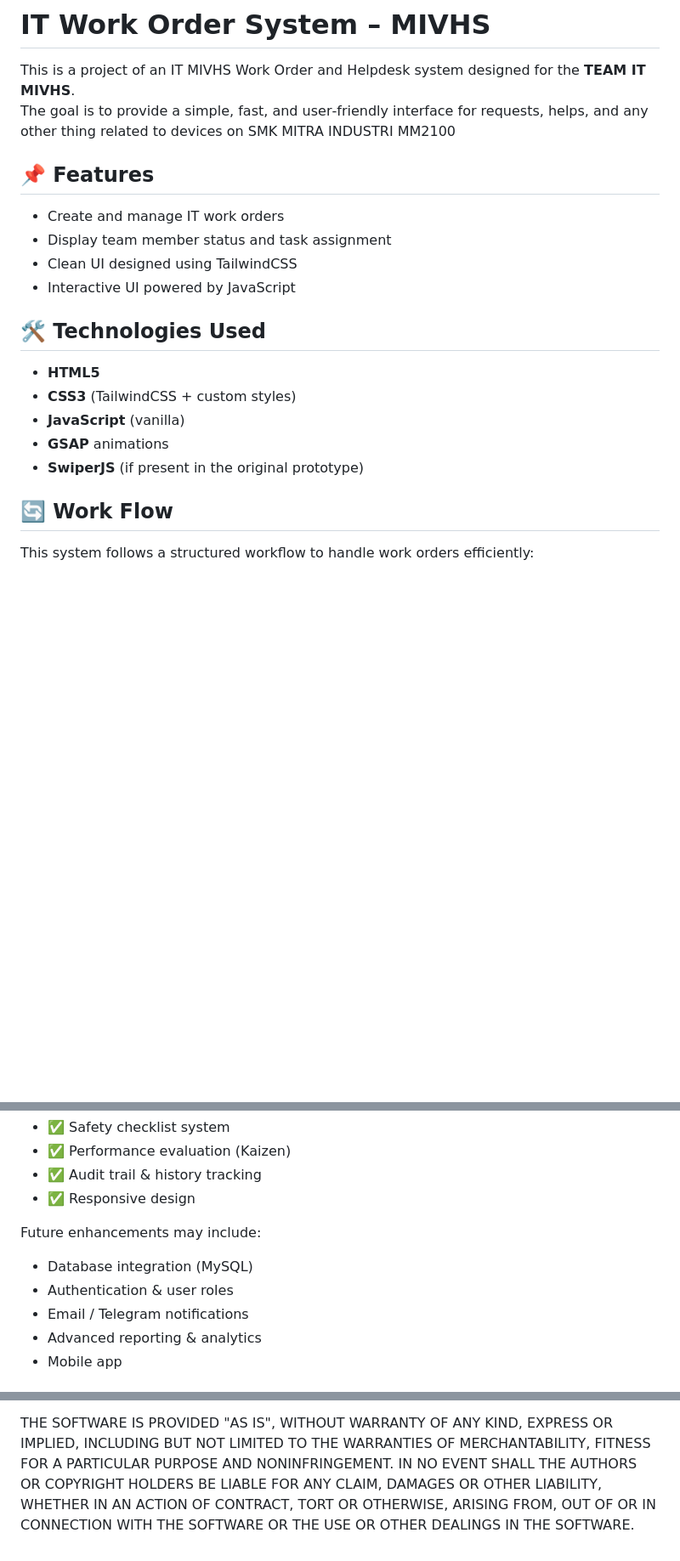
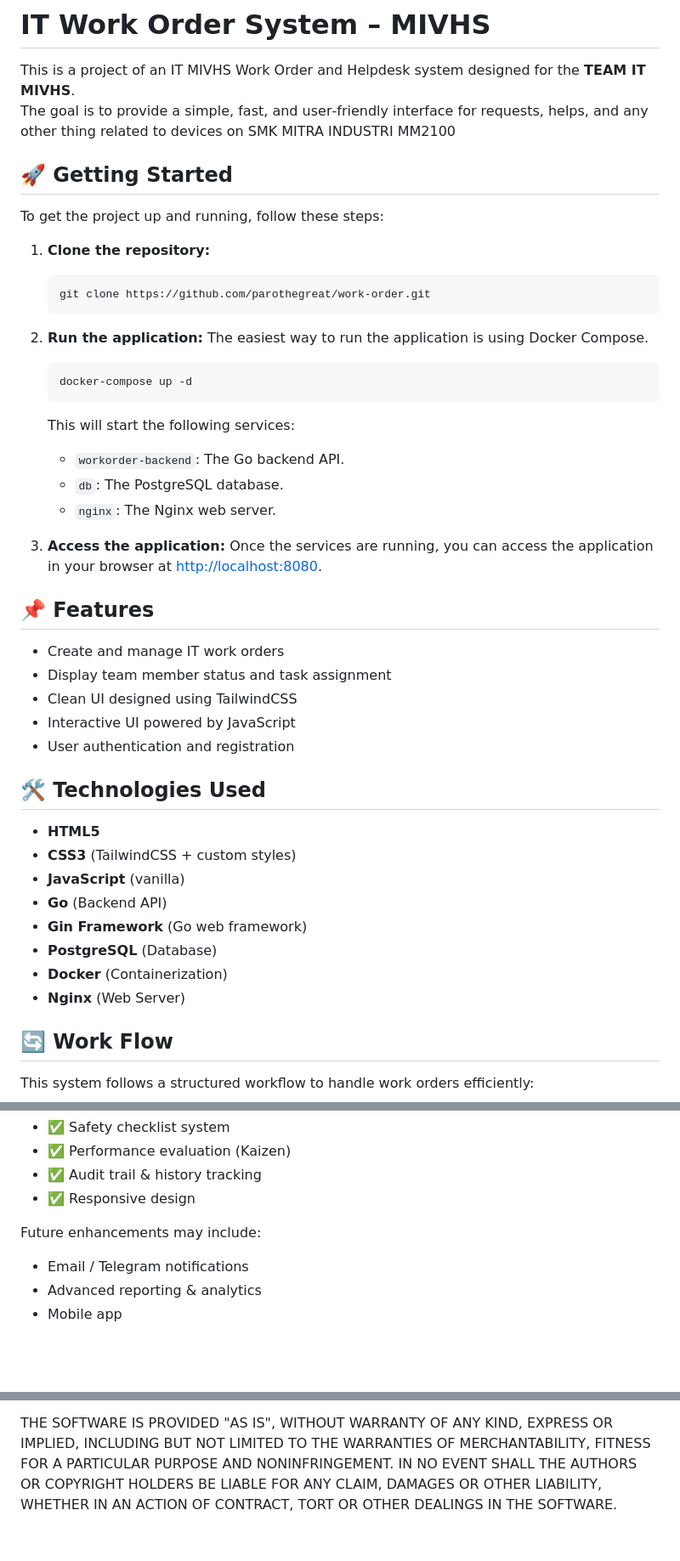
Before and after one commit to teamitmivhs/work-order, a Markdown page: README.md, 3 parts joined by grey strips. Shown at 85% size. Rendered like a GitHub page; blank space fills up the shorter version.

Commit message:
modified the readme.md based on the improvement this far

````diff
--- a/README.md
+++ b/README.md
@@ -3,6 +3,27 @@
 This is a project of an IT MIVHS Work Order and Helpdesk system designed for the **TEAM IT MIVHS**.
 The goal is to provide a simple, fast, and user‑friendly interface for requests, helps, and any other thing related to devices on SMK MITRA INDUSTRI MM2100
 
+## 🚀 Getting Started
+
+To get the project up and running, follow these steps:
+
+1. **Clone the repository:**
+   ```bash
+   git clone https://github.com/parothegreat/work-order.git
+   ```
+
+2. **Run the application:**
+   The easiest way to run the application is using Docker Compose.
+   ```bash
+   docker-compose up -d
+   ```
+   This will start the following services:
+   - `workorder-backend`: The Go backend API.
+   - `db`: The PostgreSQL database.
+   - `nginx`: The Nginx web server.
+
+3. **Access the application:**
+   Once the services are running, you can access the application in your browser at [http://localhost:8080](http://localhost:8080).
 
 ## 📌 Features
 
@@ -10,15 +31,18 @@ The goal is to provide a simple, fast, and user‑friendly interface for request
 - Display team member status and task assignment
 - Clean UI designed using TailwindCSS
 - Interactive UI powered by JavaScript
-
+- User authentication and registration
 
 ## 🛠 Technologies Used
 
 - **HTML5**
 - **CSS3** (TailwindCSS + custom styles)
 - **JavaScript** (vanilla)
-- **GSAP** animations
-- **SwiperJS** (if present in the original prototype)
+- **Go** (Backend API)
+- **Gin Framework** (Go web framework)
+- **PostgreSQL** (Database)
+- **Docker** (Containerization)
+- **Nginx** (Web Server)
 
 ## 🔄 Work Flow
 
@@ -136,8 +160,6 @@ It's a complete **full-stack work order management system** with:
 - ✅ Responsive design
 
 Future enhancements may include:
-- Database integration (MySQL)
-- Authentication & user roles
 - Email / Telegram notifications
 - Advanced reporting & analytics
 - Mobile app
@@ -162,6 +184,5 @@ THE SOFTWARE IS PROVIDED "AS IS", WITHOUT WARRANTY OF ANY KIND, EXPRESS OR
 IMPLIED, INCLUDING BUT NOT LIMITED TO THE WARRANTIES OF MERCHANTABILITY,
 FITNESS FOR A PARTICULAR PURPOSE AND NONINFRINGEMENT. IN NO EVENT SHALL THE
 AUTHORS OR COPYRIGHT HOLDERS BE LIABLE FOR ANY CLAIM, DAMAGES OR OTHER
-LIABILITY, WHETHER IN AN ACTION OF CONTRACT, TORT OR OTHERWISE, ARISING FROM,
-OUT OF OR IN CONNECTION WITH THE SOFTWARE OR THE USE OR OTHER DEALINGS IN THE
+LIABILITY, WHETHER IN AN ACTION OF CONTRACT, TORT OR OTHER DEALINGS IN THE
 SOFTWARE.
````
